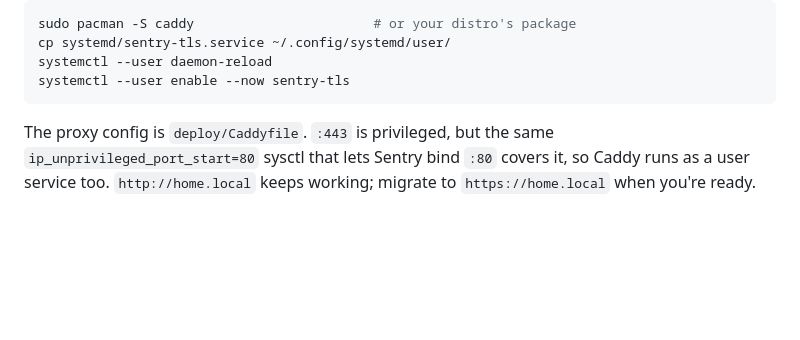
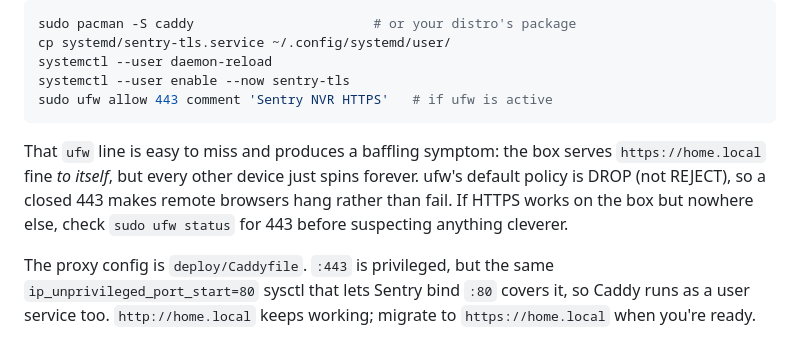
Before and after one commit to palamedes/home-camera-system, a Markdown page: README.md, the part around the change. Drawn GitHub-style; blank space fills up the shorter version.

Commit message:
Document opening ufw 443 for the HTTPS front
A closed 443 under ufw's default DROP policy makes remote browsers spin
forever while the box serves HTTPS to itself fine — a confusing symptom
worth calling out next to the Caddy setup steps.

Co-Authored-By: Claude Opus 4.8 <noreply@anthropic.com>

````diff
--- a/README.md
+++ b/README.md
@@ -162,7 +162,14 @@ sudo pacman -S caddy                       # or your distro's package
 cp systemd/sentry-tls.service ~/.config/systemd/user/
 systemctl --user daemon-reload
 systemctl --user enable --now sentry-tls
+sudo ufw allow 443 comment 'Sentry NVR HTTPS'   # if ufw is active
 ```
+
+That `ufw` line is easy to miss and produces a baffling symptom: the box serves
+`https://home.local` fine *to itself*, but every other device just spins
+forever. ufw's default policy is DROP (not REJECT), so a closed 443 makes remote
+browsers hang rather than fail. If HTTPS works on the box but nowhere else,
+check `sudo ufw status` for 443 before suspecting anything cleverer.
 
 The proxy config is `deploy/Caddyfile`. `:443` is privileged, but the same
 `ip_unprivileged_port_start=80` sysctl that lets Sentry bind `:80` covers it,
````
